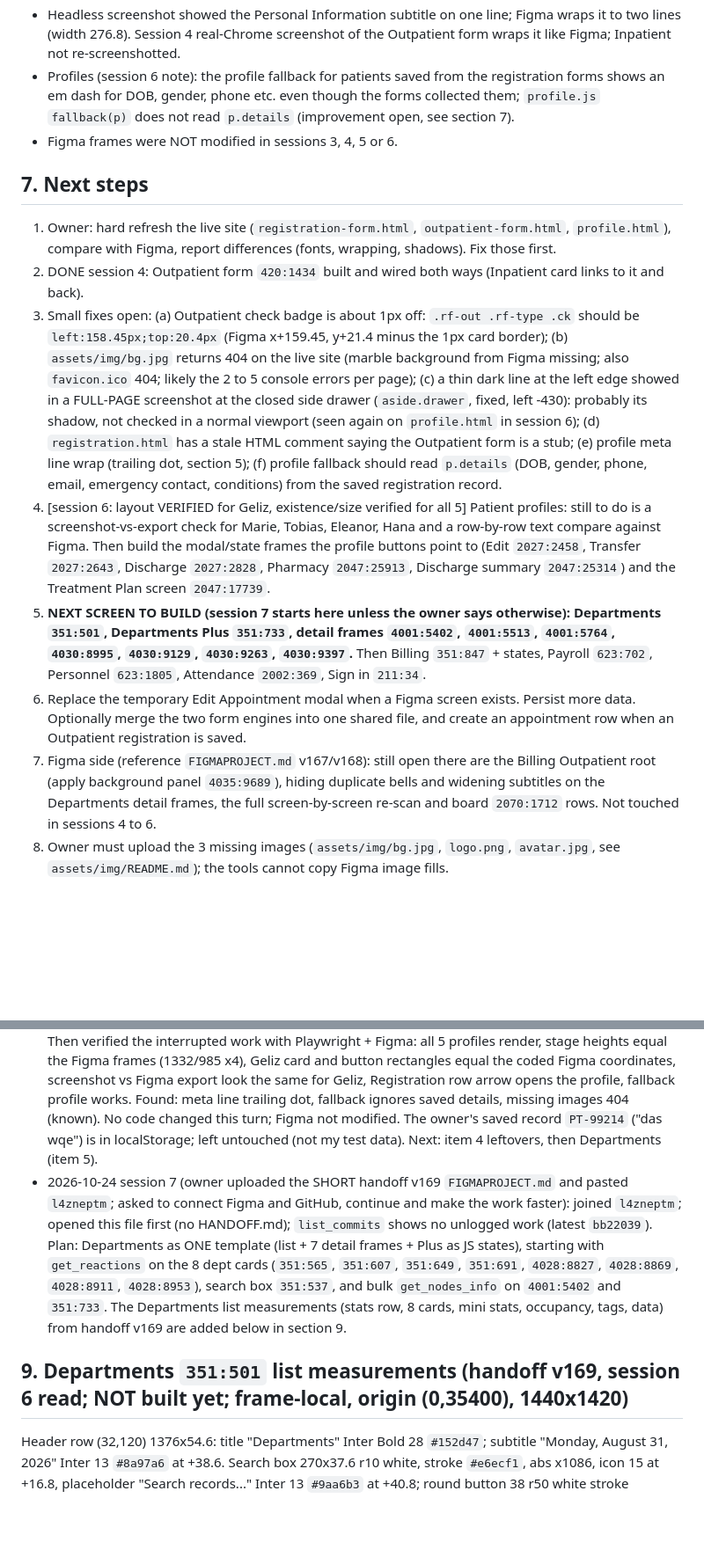
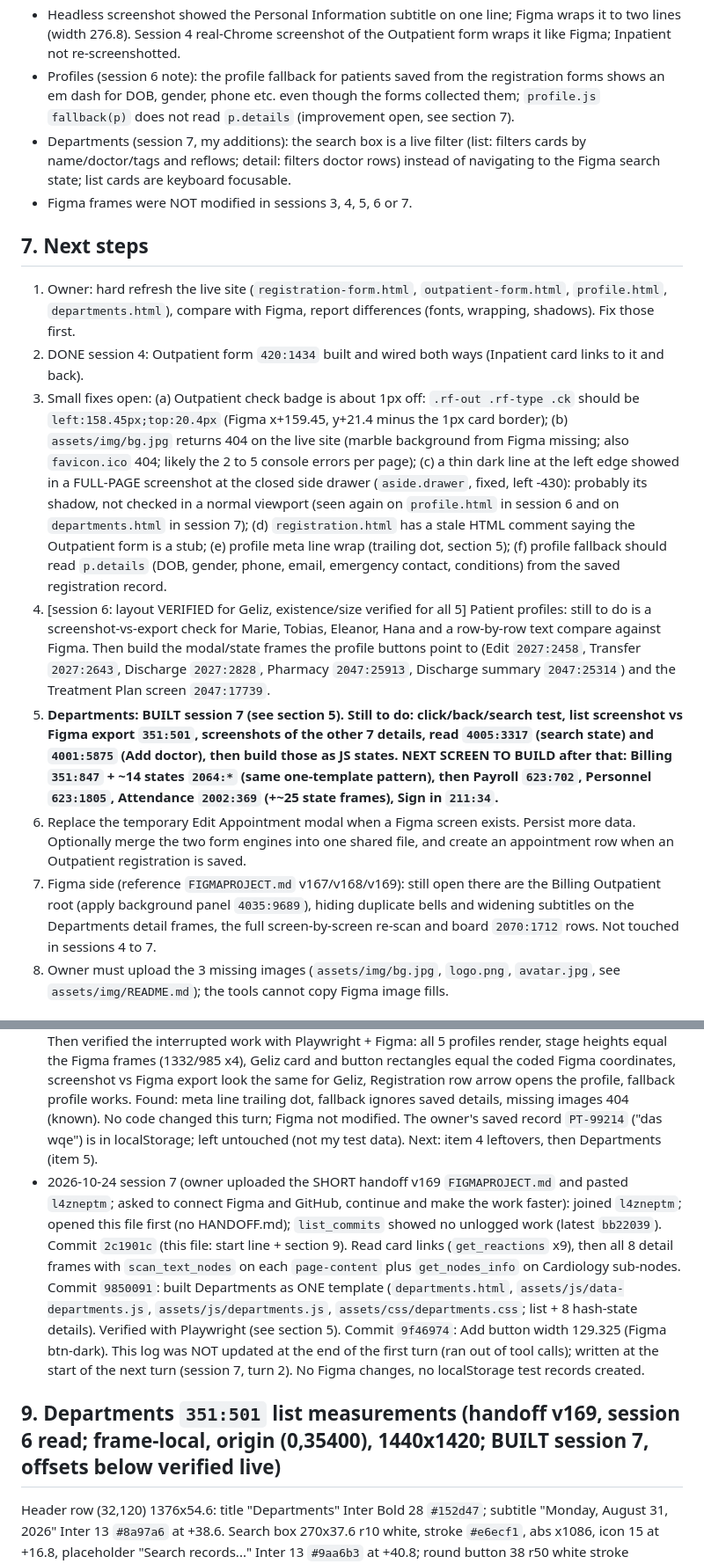
Before and after one commit to leequor/mediheal-his, a Markdown page: docs/GITHUBPROGRESS.md, 2 parts joined by grey strips. Shown at 88% size. Rendered like a GitHub page; blank space fills up the shorter version.

Commit message:
docs: session 7 log, Departments built and verified, next steps

```diff
--- a/docs/GITHUBPROGRESS.md
+++ b/docs/GITHUBPROGRESS.md
@@ -74,16 +79,17 @@ Back link (129,94). Head card (118.344,123.133) 1202.4x94.355; header buttons at
 - Added, not in Figma: red-border validation (required fields, dd/mm/yyyy dates, DOB not in the future, email format), live summary, saving to localStorage, Critical condition saves status Critical and counts as Needs Attention, avatar initials from first and last typed words.
 - Headless screenshot showed the Personal Information subtitle on one line; Figma wraps it to two lines (width 276.8). Session 4 real-Chrome screenshot of the Outpatient form wraps it like Figma; Inpatient not re-screenshotted.
 - Profiles (session 6 note): the profile fallback for patients saved from the registration forms shows an em dash for DOB, gender, phone etc. even though the forms collected them; `profile.js` `fallback(p)` does not read `p.details` (improvement open, see section 7).
-- Figma frames were NOT modified in sessions 3, 4, 5 or 6.
+- Departments (session 7, my additions): the search box is a live filter (list: filters cards by name/doctor/tags and reflows; detail: filters doctor rows) instead of navigating to the Figma search state; list cards are keyboard focusable.
+- Figma frames were NOT modified in sessions 3, 4, 5, 6 or 7.
 
 ## 7. Next steps
-1. Owner: hard refresh the live site (`registration-form.html`, `outpatient-form.html`, `profile.html`), compare with Figma, report differences (fonts, wrapping, shadows). Fix those first.
+1. Owner: hard refresh the live site (`registration-form.html`, `outpatient-form.html`, `profile.html`, `departments.html`), compare with Figma, report differences (fonts, wrapping, shadows). Fix those first.
 2. DONE session 4: Outpatient form `420:1434` built and wired both ways (Inpatient card links to it and back).
-3. Small fixes open: (a) Outpatient check badge is about 1px off: `.rf-out .rf-type .ck` should be `left:158.45px;top:20.4px` (Figma x+159.45, y+21.4 minus the 1px card border); (b) `assets/img/bg.jpg` returns 404 on the live site (marble background from Figma missing; also `favicon.ico` 404; likely the 2 to 5 console errors per page); (c) a thin dark line at the left edge showed in a FULL-PAGE screenshot at the closed side drawer (`aside.drawer`, fixed, left -430): probably its shadow, not checked in a normal viewport (seen again on `profile.html` in session 6); (d) `registration.html` has a stale HTML comment saying the Outpatient form is a stub; (e) profile meta line wrap (trailing dot, section 5); (f) profile fallback should read `p.details` (DOB, gender, phone, email, emergency contact, conditions) from the saved registration record.
+3. Small fixes open: (a) Outpatient check badge is about 1px off: `.rf-out .rf-type .ck` should be `left:158.45px;top:20.4px` (Figma x+159.45, y+21.4 minus the 1px card border); (b) `assets/img/bg.jpg` returns 404 on the live site (marble background from Figma missing; also `favicon.ico` 404; likely the 2 to 5 console errors per page); (c) a thin dark line at the left edge showed in a FULL-PAGE screenshot at the closed side drawer (`aside.drawer`, fixed, left -430): probably its shadow, not checked in a normal viewport (seen again on `profile.html` in session 6 and on `departments.html` in session 7); (d) `registration.html` has a stale HTML comment saying the Outpatient form is a stub; (e) profile meta line wrap (trailing dot, section 5); (f) profile fallback should read `p.details` (DOB, gender, phone, email, emergency contact, conditions) from the saved registration record.
 4. [session 6: layout VERIFIED for Geliz, existence/size verified for all 5] Patient profiles: still to do is a screenshot-vs-export check for Marie, Tobias, Eleanor, Hana and a row-by-row text compare against Figma. Then build the modal/state frames the profile buttons point to (Edit `2027:2458`, Transfer `2027:2643`, Discharge `2027:2828`, Pharmacy `2047:25913`, Discharge summary `2047:25314`) and the Treatment Plan screen `2047:17739`.
-5. **NEXT SCREEN TO BUILD (session 7 starts here unless the owner says otherwise): Departments `351:501`, Departments Plus `351:733`, detail frames `4001:5402`, `4001:5513`, `4001:5764`, `4030:8995`, `4030:9129`, `4030:9263`, `4030:9397`.** Then Billing `351:847` + states, Payroll `623:702`, Personnel `623:1805`, Attendance `2002:369`, Sign in `211:34`.
+5. **Departments: BUILT session 7 (see section 5). Still to do: click/back/search test, list screenshot vs Figma export `351:501`, screenshots of the other 7 details, read `4005:3317` (search state) and `4001:5875` (Add doctor), then build those as JS states.** **NEXT SCREEN TO BUILD after that: Billing `351:847` + ~14 states `2064:*` (same one-template pattern), then Payroll `623:702`, Personnel `623:1805`, Attendance `2002:369` (+~25 state frames), Sign in `211:34`.**
 6. Replace the temporary Edit Appointment modal when a Figma screen exists. Persist more data. Optionally merge the two form engines into one shared file, and create an appointment row when an Outpatient registration is saved.
-7. Figma side (reference `FIGMAPROJECT.md` v167/v168): still open there are the Billing Outpatient root (apply background panel `4035:9689`), hiding duplicate bells and widening subtitles on the Departments detail frames, the full screen-by-screen re-scan and board `2070:1712` rows. Not touched in sessions 4 to 6.
+7. Figma side (reference `FIGMAPROJECT.md` v167/v168/v169): still open there are the Billing Outpatient root (apply background panel `4035:9689`), hiding duplicate bells and widening subtitles on the Departments detail frames, the full screen-by-screen re-scan and board `2070:1712` rows. Not touched in sessions 4 to 7.
 8. Owner must upload the 3 missing images (`assets/img/bg.jpg`, `logo.png`, `avatar.jpg`, see `assets/img/README.md`); the tools cannot copy Figma image fills.
 
 ## 8. Log
@@ -93,9 +99,9 @@ Back link (129,94). Head card (118.344,123.133) 1202.4x94.355; header buttons at
 - 2026-10-24 session 5 (Figma channel `l4zneptm`; owner uploaded `FIGMAPROJECT.md` and said "continue"): mistake: I first read `docs/HANDOFF.md` (old history) and wrongly planned to build the Inpatient and Outpatient forms, which already exist; I re-measured Figma `420:1147` and `420:1434` (values match section 4 and 4b, no change) before finding this file. Owner asked for faster tooling: tried Claude for Chrome (not connected, twice) and the Playwright extension (works). Playwright checks on the live site: Appointments stage y=0, header 83, only the 3 missing-image 404s as console errors; Appointment Form card/title/divider match Figma. No code changed before this entry. Next: patient profile screens (`459:680` first), then small fixes in section 7 item 3.
 - 2026-10-24 session 5 (interrupted, no log written then): commit `a2821f8` (docs: session 5 log) and then commit `2b658b8`: patient profiles as one template (`profile.html`, `assets/css/profile.css`, `assets/js/data-profiles.js`, `assets/js/profile.js`), Registration row arrow opens it. Found by session 6 from the commit list. Verification status unknown (assume NOT verified).
 - 2026-10-24 session 6 (Figma channel `l4zneptm` joined fine; owner said "connect Figma, connect GitHub, read handoff, update the md so every time I send it the agent knows where to go, continue interrupted work"): repo access works as `leequor`. Mistake again: opened `docs/HANDOFF.md` first (old history) before this file; the bootstrap block at the top of `FIGMAPROJECT.md` now says to open `docs/GITHUBPROGRESS.md` directly. Added the "START HERE (bootstrap)" section and a v168 entry to `FIGMAPROJECT.md` (additive, nothing removed; given to the owner as a file this turn because the owner asked for the md to be updated). Commit `6c01932` (this file, written before any Figma/browser work). Then verified the interrupted work with Playwright + Figma: all 5 profiles render, stage heights equal the Figma frames (1332/985 x4), Geliz card and button rectangles equal the coded Figma coordinates, screenshot vs Figma export look the same for Geliz, Registration row arrow opens the profile, fallback profile works. Found: meta line trailing dot, fallback ignores saved details, missing images 404 (known). No code changed this turn; Figma not modified. The owner's saved record `PT-99214` ("das wqe") is in localStorage; left untouched (not my test data). Next: item 4 leftovers, then Departments (item 5).
-- 2026-10-24 session 7 (owner uploaded the SHORT handoff v169 `FIGMAPROJECT.md` and pasted `l4zneptm`; asked to connect Figma and GitHub, continue and make the work faster): joined `l4zneptm`; opened this file first (no HANDOFF.md); `list_commits` shows no unlogged work (latest `bb22039`). Plan: Departments as ONE template (list + 7 detail frames + Plus as JS states), starting with `get_reactions` on the 8 dept cards (`351:565`, `351:607`, `351:649`, `351:691`, `4028:8827`, `4028:8869`, `4028:8911`, `4028:8953`), search box `351:537`, and bulk `get_nodes_info` on `4001:5402` and `351:733`. The Departments list measurements (stats row, 8 cards, mini stats, occupancy, tags, data) from handoff v169 are added below in section 9.
+- 2026-10-24 session 7 (owner uploaded the SHORT handoff v169 `FIGMAPROJECT.md` and pasted `l4zneptm`; asked to connect Figma and GitHub, continue and make the work faster): joined `l4zneptm`; opened this file first (no HANDOFF.md); `list_commits` showed no unlogged work (latest `bb22039`). Commit `2c1901c` (this file: start line + section 9). Read card links (`get_reactions` x9), then all 8 detail frames with `scan_text_nodes` on each `page-content` plus `get_nodes_info` on Cardiology sub-nodes. Commit `9850091`: built Departments as ONE template (`departments.html`, `assets/js/data-departments.js`, `assets/js/departments.js`, `assets/css/departments.css`; list + 8 hash-state details). Verified with Playwright (see section 5). Commit `9f46974`: Add button width 129.325 (Figma btn-dark). This log was NOT updated at the end of the first turn (ran out of tool calls); written at the start of the next turn (session 7, turn 2). No Figma changes, no localStorage test records created.
 
-## 9. Departments `351:501` list measurements (handoff v169, session 6 read; NOT built yet; frame-local, origin (0,35400), 1440x1420)
+## 9. Departments `351:501` list measurements (handoff v169, session 6 read; frame-local, origin (0,35400), 1440x1420; BUILT session 7, offsets below verified live)
 Header row (32,120) 1376x54.6: title "Departments" Inter Bold 28 `#152d47`; subtitle "Monday, August 31, 2026" Inter 13 `#8a97a6` at +38.6. Search box 270x37.6 r10 white, stroke `#e6ecf1`, abs x1086, icon 15 at +16.8, placeholder "Search records..." Inter 13 `#9aa6b3` at +40.8; round button 38 r50 white stroke `#e6ecf1` at abs x1370 with red dot 7 `#e2554f` (duplicate bell in Figma is a known defect, hide it).
 Stats row y=196.6, 4 cards 330.5x115.2 r14 white, gap 18, x 32/380.5/729/1077.5; label Inter Medium 13 `#8a97a6` at (+22,+19); number Inter Bold 25 `#152d47` at +46; sub Inter 11 `#aab4bf` at +83.4. Values: Total departments 8 "Departments listed"; Total doctors 19 "Across 8 departments"; Nursing staff 65 "Across 8 departments"; Total beds 172 "133 occupied".
 Dept grid y=335.8, 2 columns, card 678x235.8 r16 white, column gap 20 (x 32 and 730), row pitch 255.8, 4 rows (8 cards). Inside a card (x+24): top row +22: icon badge 38 r10 `#dce9f2` with "+" glyph (17), name Inter Bold 17 `#152d47` at x+50,y+0, doctor Inter 12.5 `#8a97a6` at +22.8; right side revenue Inter Bold 16 `#1a5379` right aligned, "Aug revenue" Inter 11 `#aab4bf` at +21.2. Mini stats +76: four 150x55 r10 `#f1f6f9`, gap 10, number Inter Bold 16 centered at +10, label Inter 11 `#8a97a6` at +32.2. Occupancy row +147: "Bed occupancy" Inter Medium 12.5 `#8a97a6`, % Inter Bold 12.5 `#152d47` right. Track +169.2 630x7 r10 `#e6ecf1`, fill width = pct x 630, gradient dark `#1b4e6b` to lighter (estimated; fill is an image in Figma). Tags +190.2: h23.6 r8 `#e9f1f7`, text Inter SemiBold 11.5 `#386e96`, padding 11, gap 8. Card shadow estimated `0 4px 16px rgba(27,78,107,.08)`. OB-GYN badge is greenish in the export (colour not read).
```
Also changed, not shown: other parts of docs/GITHUBPROGRESS.md (+10 -2 lines).
